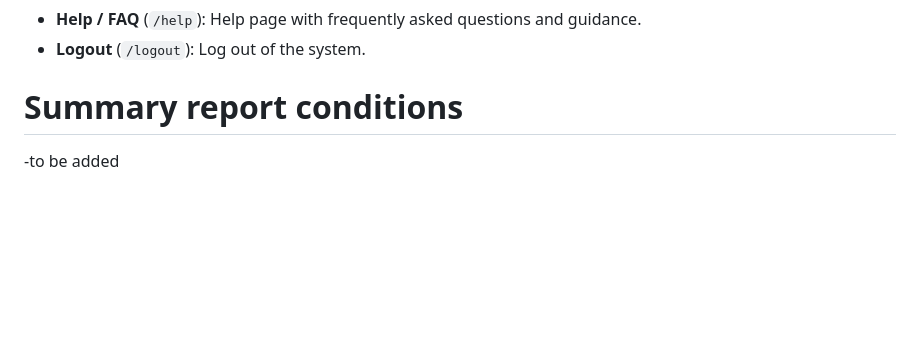
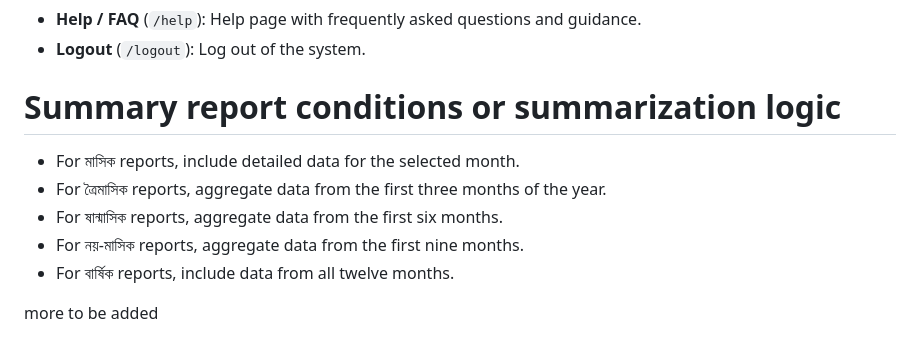
Before and after one commit to Jabir-A-H/report-submission, a Markdown page: TODO_3.md, the part around the change. Drawn GitHub-style; blank space fills up the shorter version.

```diff
--- a/TODO_3.md
+++ b/TODO_3.md
@@ -53,5 +53,11 @@
 - **Help / FAQ** (`/help`): Help page with frequently asked questions and guidance.
 - **Logout** (`/logout`): Log out of the system.
 
-# Summary report conditions
--to be added
+# Summary report conditions or summarization logic
+- For মাসিক reports, include detailed data for the selected month.
+- For ত্রৈমাসিক reports, aggregate data from the first three months of the year.
+- For ষান্মাসিক reports, aggregate data from the first six months.
+- For নয়-মাসিক reports, aggregate data from the first nine months.
+- For বার্ষিক reports, include data from all twelve months.
+
+more to be added
```
